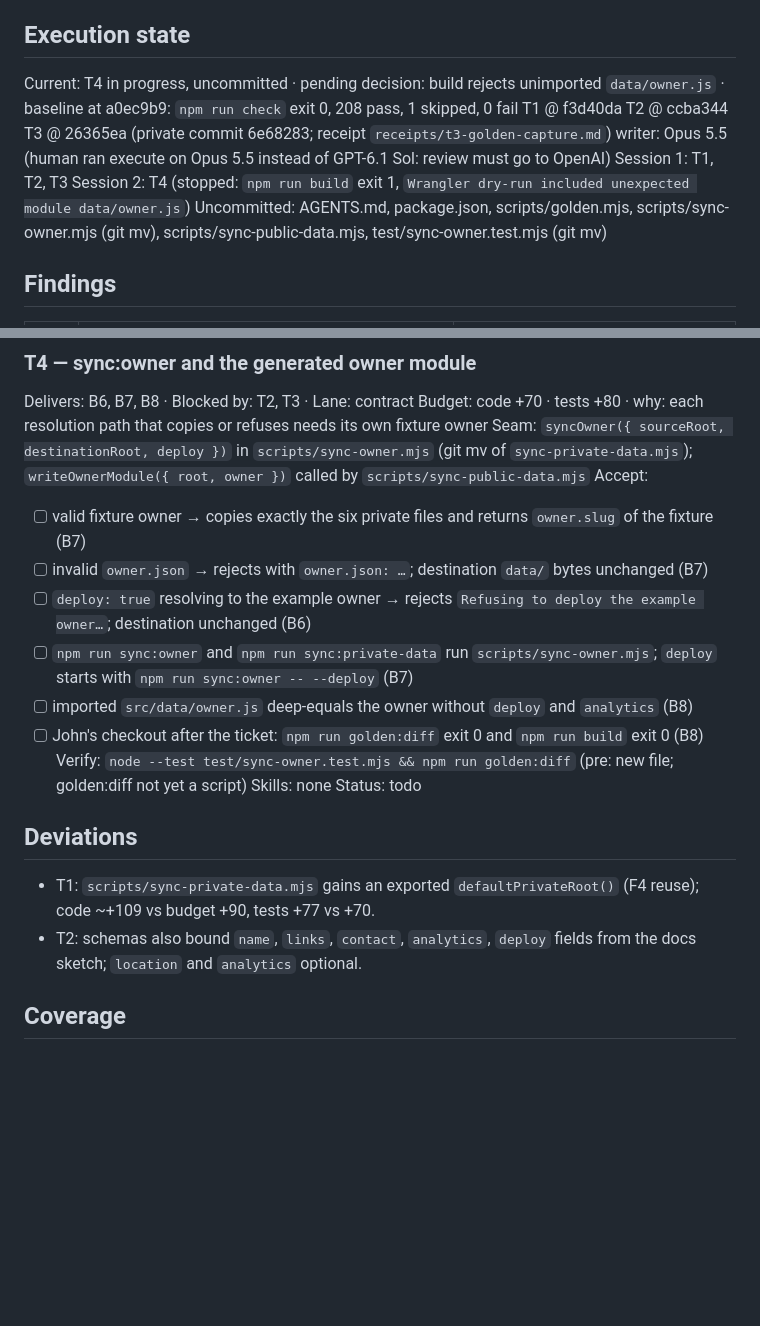
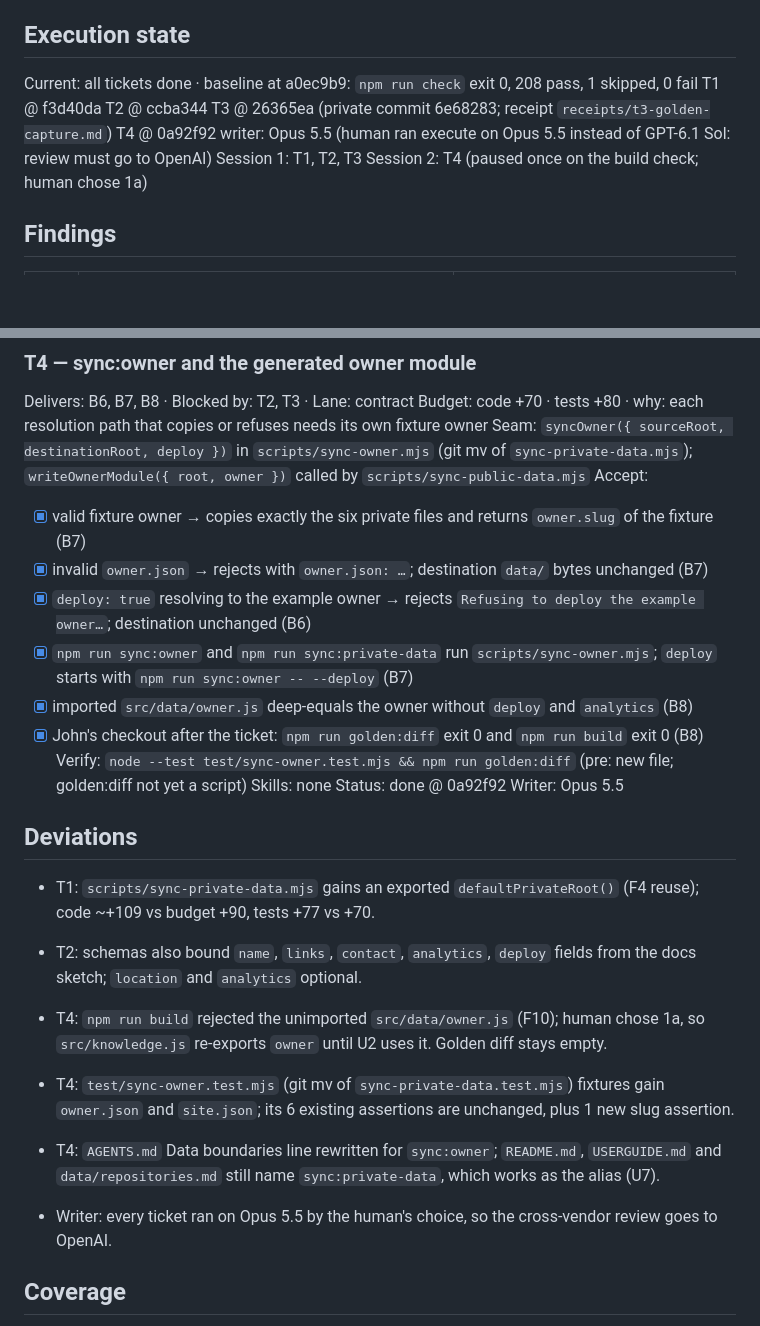
Before and after one commit to johnviklund/agent-cv, a Markdown page: .workflow/forkable-owner-loader/plan.md, 2 parts joined by grey strips. GitHub-like rendering; blank space fills up the shorter version.

Commit message:
workflow: forkable-owner-loader T4 done
Co-Authored-By: Claude Opus 5.5 <noreply@anthropic.com>

```diff
--- a/.workflow/forkable-owner-loader/plan.md
+++ b/.workflow/forkable-owner-loader/plan.md
@@ -9,14 +9,14 @@ Size: code 101 · tests 66 · ratio 0.65 · largest touched scripts/sync-private
 Decisions: 1a plan U0+U1 as a run · 2a GPT-6.1 Sol writes, Opus 5.5 reviews · 3a minimal Ada example owner · run on branch feat/forkable-owner-loader, one PR at the end
 
 ## Execution state
-Current: T4 in progress, uncommitted · pending decision: build rejects unimported `data/owner.js` · baseline at a0ec9b9: `npm run check` exit 0, 208 pass, 1 skipped, 0 fail
+Current: all tickets done · baseline at a0ec9b9: `npm run check` exit 0, 208 pass, 1 skipped, 0 fail
 T1 @ f3d40da
 T2 @ ccba344
 T3 @ 26365ea (private commit 6e68283; receipt `receipts/t3-golden-capture.md`)
+T4 @ 0a92f92
 writer: Opus 5.5 (human ran execute on Opus 5.5 instead of GPT-6.1 Sol: review must go to OpenAI)
 Session 1: T1, T2, T3
-Session 2: T4 (stopped: `npm run build` exit 1, `Wrangler dry-run included unexpected module data/owner.js`)
-Uncommitted: AGENTS.md, package.json, scripts/golden.mjs, scripts/sync-owner.mjs (git mv), scripts/sync-public-data.mjs, test/sync-owner.test.mjs (git mv)
+Session 2: T4 (paused once on the build check; human chose 1a)
 
 ## Findings
 | # | What is true | What it changes |
@@ -82,19 +82,25 @@ Delivers: B6, B7, B8 · Blocked by: T2, T3 · Lane: contract
 Budget: code +70 · tests +80 · why: each resolution path that copies or refuses needs its own fixture owner
 Seam: `syncOwner({ sourceRoot, destinationRoot, deploy })` in `scripts/sync-owner.mjs` (git mv of `sync-private-data.mjs`); `writeOwnerModule({ root, owner })` called by `scripts/sync-public-data.mjs`
 Accept:
-- [ ] valid fixture owner → copies exactly the six private files and returns `owner.slug` of the fixture (B7)
-- [ ] invalid `owner.json` → rejects with `owner.json: …`; destination `data/` bytes unchanged (B7)
-- [ ] `deploy: true` resolving to the example owner → rejects `Refusing to deploy the example owner…`; destination unchanged (B6)
-- [ ] `npm run sync:owner` and `npm run sync:private-data` run `scripts/sync-owner.mjs`; `deploy` starts with `npm run sync:owner -- --deploy` (B7)
-- [ ] imported `src/data/owner.js` deep-equals the owner without `deploy` and `analytics` (B8)
-- [ ] John's checkout after the ticket: `npm run golden:diff` exit 0 and `npm run build` exit 0 (B8)
+- [x] valid fixture owner → copies exactly the six private files and returns `owner.slug` of the fixture (B7)
+- [x] invalid `owner.json` → rejects with `owner.json: …`; destination `data/` bytes unchanged (B7)
+- [x] `deploy: true` resolving to the example owner → rejects `Refusing to deploy the example owner…`; destination unchanged (B6)
+- [x] `npm run sync:owner` and `npm run sync:private-data` run `scripts/sync-owner.mjs`; `deploy` starts with `npm run sync:owner -- --deploy` (B7)
+- [x] imported `src/data/owner.js` deep-equals the owner without `deploy` and `analytics` (B8)
+- [x] John's checkout after the ticket: `npm run golden:diff` exit 0 and `npm run build` exit 0 (B8)
 Verify: `node --test test/sync-owner.test.mjs && npm run golden:diff` (pre: new file; golden:diff not yet a script)
 Skills: none
-Status: todo
+Status: done @ 0a92f92
+Writer: Opus 5.5
 
 ## Deviations
 - T1: `scripts/sync-private-data.mjs` gains an exported `defaultPrivateRoot()` (F4 reuse); code ~+109 vs budget +90, tests +77 vs +70.
 - T2: schemas also bound `name`, `links`, `contact`, `analytics`, `deploy` fields from the docs sketch; `location` and `analytics` optional.
+
+- T4: `npm run build` rejected the unimported `src/data/owner.js` (F10); human chose 1a, so `src/knowledge.js` re-exports `owner` until U2 uses it. Golden diff stays empty.
+- T4: `test/sync-owner.test.mjs` (git mv of `sync-private-data.test.mjs`) fixtures gain `owner.json` and `site.json`; its 6 existing assertions are unchanged, plus 1 new slug assertion.
+- T4: `AGENTS.md` Data boundaries line rewritten for `sync:owner`; `README.md`, `USERGUIDE.md` and `data/repositories.md` still name `sync:private-data`, which works as the alias (U7).
+- Writer: every ticket ran on Opus 5.5 by the human's choice, so the cross-vendor review goes to OpenAI.
 
 ## Coverage
 - Outcome → T3 (golden frozen and empty diff on John's checkout), T4 (owner module plus empty diff)
```
